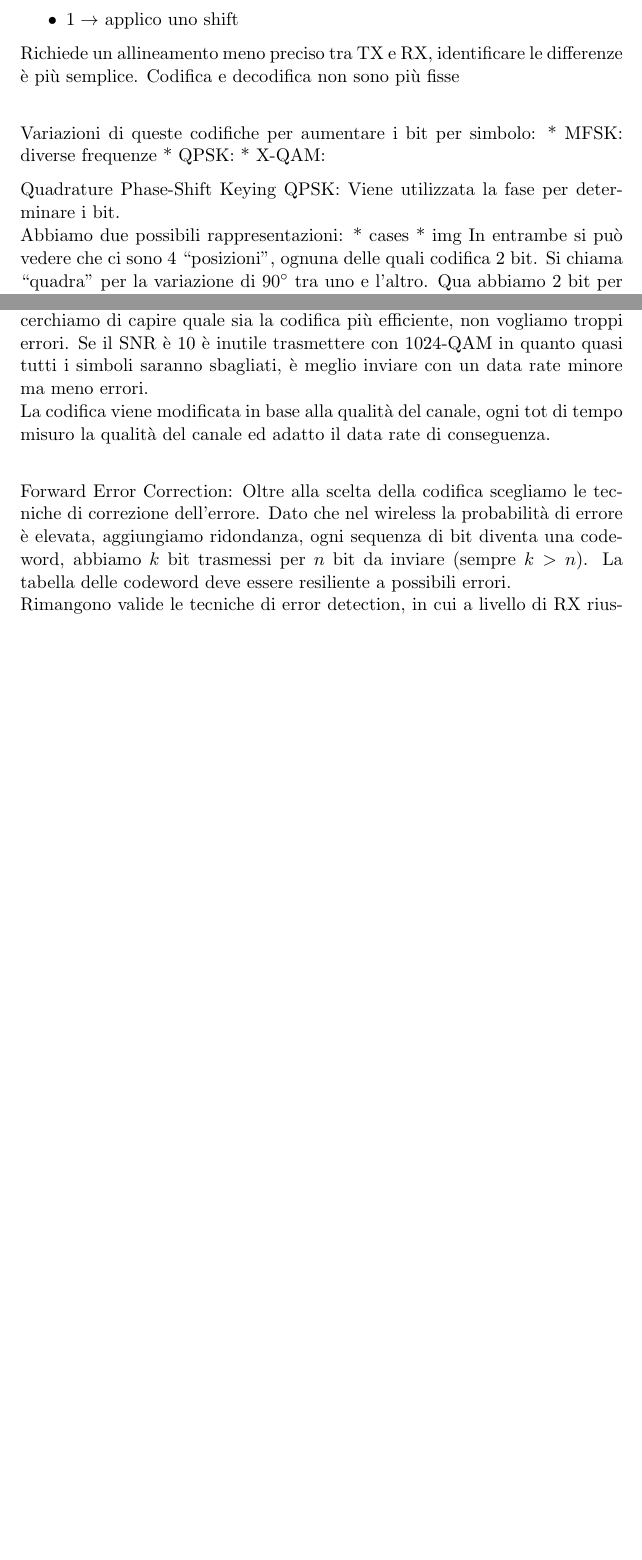
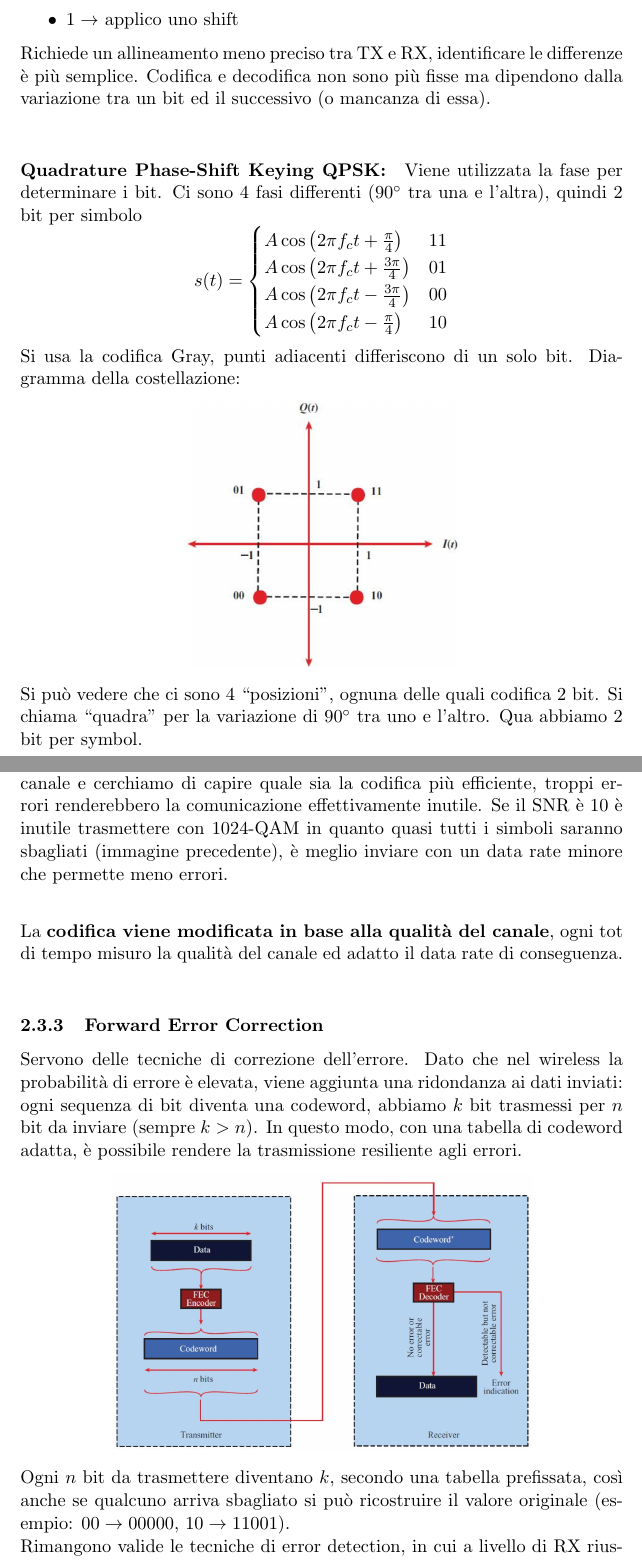
Before and after one commit to MaxL22/RetiWirelessEMobili, a LaTeX document (reti.tex, which reads chapters/wireless.tex): two parts of pages 26 and 27 of 27 before the commit and two parts of pages 26 and 29 of 30 after it, joined at a grey line, cut so that both start at the same text, the shorter picture padded with empty space. Compiled offline with pdfLaTeX.

Commit message:
Lezione 3

```diff
--- a/chapters/wireless.tex
+++ b/chapters/wireless.tex
@@ -204,18 +204,24 @@ Ci possono anche essere combinazioni. L'obiettivo della parte di encoding e modu
 	\item $1 \rightarrow$ applico uno shift
 \end{itemize}
 
-Richiede un allineamento meno preciso tra TX e RX, identificare le differenze è più semplice.  Codifica e decodifica non sono più fisse\\
+Richiede un allineamento meno preciso tra TX e RX, identificare le differenze è più semplice.  Codifica e decodifica non sono più fisse ma dipendono dalla variazione tra un bit ed il successivo (o mancanza di essa).\\
 
+%Variazioni di queste codifiche per aumentare i bit per simbolo:
+%* MFSK: diverse frequenze
+%* QPSK:
+%* X-QAM:
+%%complete s77
 
-%TODO From here
-Variazioni di queste codifiche per aumentare i bit per simbolo:
-* MFSK: diverse frequenze
-* QPSK:
-* X-QAM:
-%complete s77
+\paragraph{Quadrature Phase-Shift Keying QPSK:} Viene utilizzata la fase per determinare i bit. Ci sono 4 fasi differenti ($90^\circ$ tra una e l'altra), quindi 2 bit per simbolo
+$$ s(t) = \begin{cases}
+	A \cos \left(2 \pi f_c t + \frac{\pi}{4}\right) & 11 \\
+	A \cos \left(2 \pi f_c t + \frac{3 \pi}{4}\right) & 01 \\
+	A \cos \left(2 \pi f_c t - \frac{3 \pi}{4}\right) & 00 \\
+	A \cos \left(2 \pi f_c t - \frac{\pi}{4}\right) & 10 \\
+\end{cases} $$
+Si usa la codifica Gray, punti adiacenti differiscono di un solo bit. Diagramma della costellazione:
+\begin{center}
+	\includegraphics[width=0.45\linewidth]{img/wireless/costellazione1}
+\end{center}
+Si può vedere che ci sono 4 "posizioni", ognuna delle quali codifica 2 bit. Si chiama "quadra" per la variazione di $90^\circ$ tra uno e l'altro. Qua abbiamo 2 bit per symbol.\\
 
-Quadrature Phase-Shift Keying QPSK: Viene utilizzata la fase per determinare i bit. \\
-Abbiamo due possibili rappresentazioni: %s78 complete
-* cases
-* img
-In entrambe si può vedere che ci sono 4 "posizioni", ognuna delle quali codifica 2 bit. Si chiama "quadra" per la variazione di $90^\circ$ tra uno e l'altro. Qua abbiamo 2 bit per symbol.\\
@@ -243,3 +256 @@ Si può vedere come QPSK sbagli molto meno rispetto a 1024-QAM.\\
 
-Adaptive Modulation and Coding AMC: Misuriamo la qualità del canale e cerchiamo di capire quale sia la codifica più efficiente, non vogliamo troppi errori. Se il SNR è 10 è inutile trasmettere con 1024-QAM in quanto quasi tutti i simboli saranno sbagliati, è meglio inviare con un data rate minore ma meno errori. \\
-La codifica viene modificata in base alla qualità del canale, ogni tot di tempo misuro la qualità del canale ed adatto il data rate di conseguenza.\\
@@ -246,5 +262 @@ La codifica viene modificata in base alla qualità del canale, ogni tot di tempo
 
-Forward Error Correction: Oltre alla scelta della codifica scegliamo le tecniche di correzione dell'errore.
-%Check s85, tipo, forse
-Dato che nel wireless la probabilità di errore è elevata, aggiungiamo ridondanza, ogni sequenza di bit diventa una codeword, abbiamo $k$ bit trasmessi per $n$ bit da inviare (sempre $k>n$). La tabella delle codeword deve essere resiliente a possibili errori.\\
-Rimangono valide le tecniche di error detection, in cui a livello di RX riusciamo a capire se c'è stato un errore tramite dei bit di controllo aggiunti ai dati (CNC).\\
@@ -251 +264,12 @@ Rimangono valide le tecniche di error detection, in cui a livello di RX riusciam
 
+\paragraph{Adaptive Modulation and Coding AMC:} Misuriamo la qualità del canale e cerchiamo di capire quale sia la codifica più efficiente, troppi errori renderebbero la comunicazione effettivamente inutile. Se il SNR è 10 è inutile trasmettere con 1024-QAM in quanto quasi tutti i simboli saranno sbagliati (immagine precedente), è meglio inviare con un data rate minore che permette meno errori. \\
+
+La \textbf{codifica viene modificata in base alla qualità del canale}, ogni tot di tempo misuro la qualità del canale ed adatto il data rate di conseguenza.\\
+
+\subsubsection{Forward Error Correction}
+Servono delle tecniche di correzione dell'errore. Dato che nel wireless la probabilità di errore è elevata, viene aggiunta una ridondanza ai dati inviati: ogni sequenza di bit diventa una codeword, abbiamo $k$ bit trasmessi per $n$ bit da inviare (sempre $k>n$). In questo modo, con una tabella di codeword adatta, è possibile rendere la trasmissione resiliente agli errori.
+\begin{center}
+	\includegraphics[width=0.7\linewidth]{img/wireless/FEC1}
+\end{center}
+Ogni $n$ bit da trasmettere diventano $k$, secondo una tabella prefissata, così anche se qualcuno arriva sbagliato si può ricostruire il valore originale (esempio: $00 \rightarrow 00000$, $10 \rightarrow 11001$).\\
+Rimangono valide le tecniche di error detection, in cui a livello di RX riusciamo a capire se c'è stato un errore tramite dei bit di controllo aggiunti ai dati (e.g., CNC).\\
```
Also changed, not shown: img/wireless/FEC1.png (added), img/wireless/costellazione1.png (added), img/wireless/costellazione2.png (added), img/wireless/esval.png (added), img/wireless/maryqam.png (added), img/wireless/mcruppolo.png (added), img/wireless/schemaQAM.png (added), chapters/wireless.tex (58 more changed lines), 1 other file.
